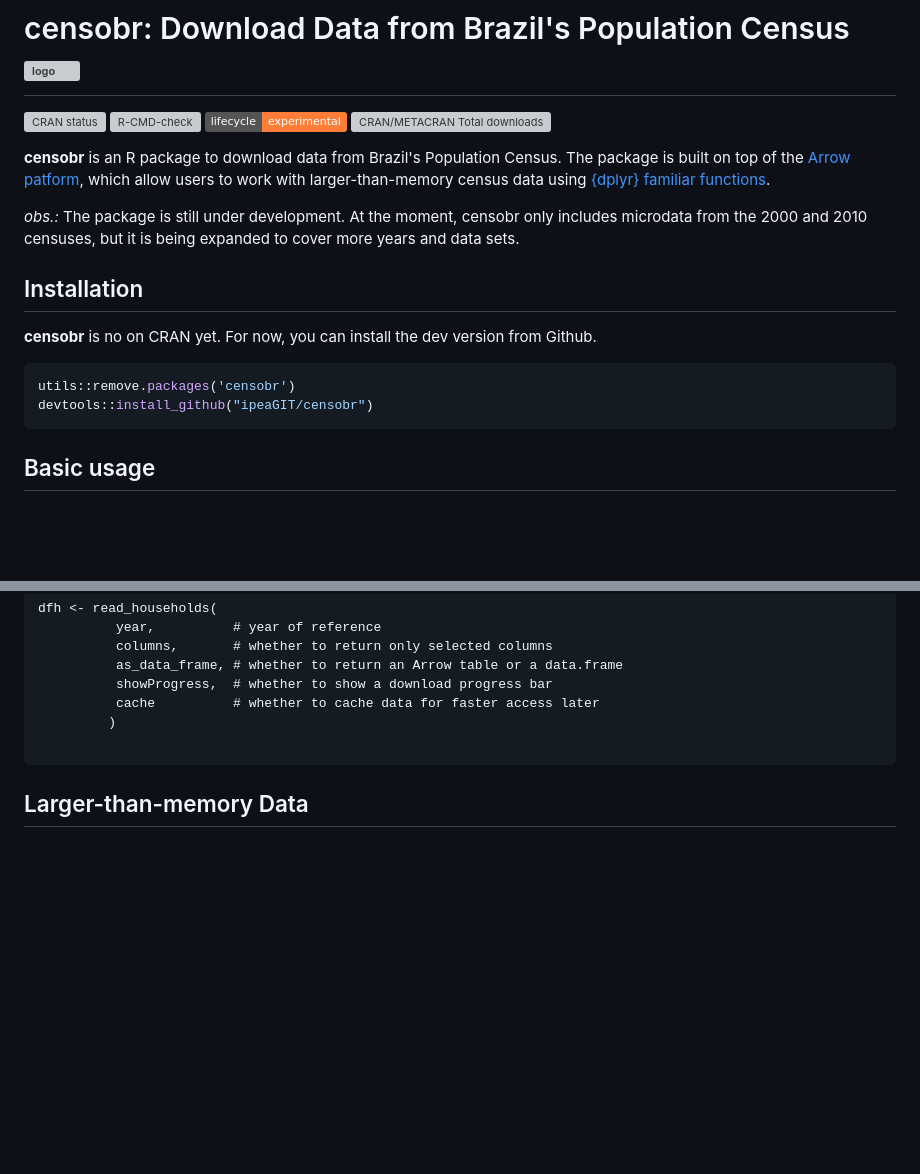
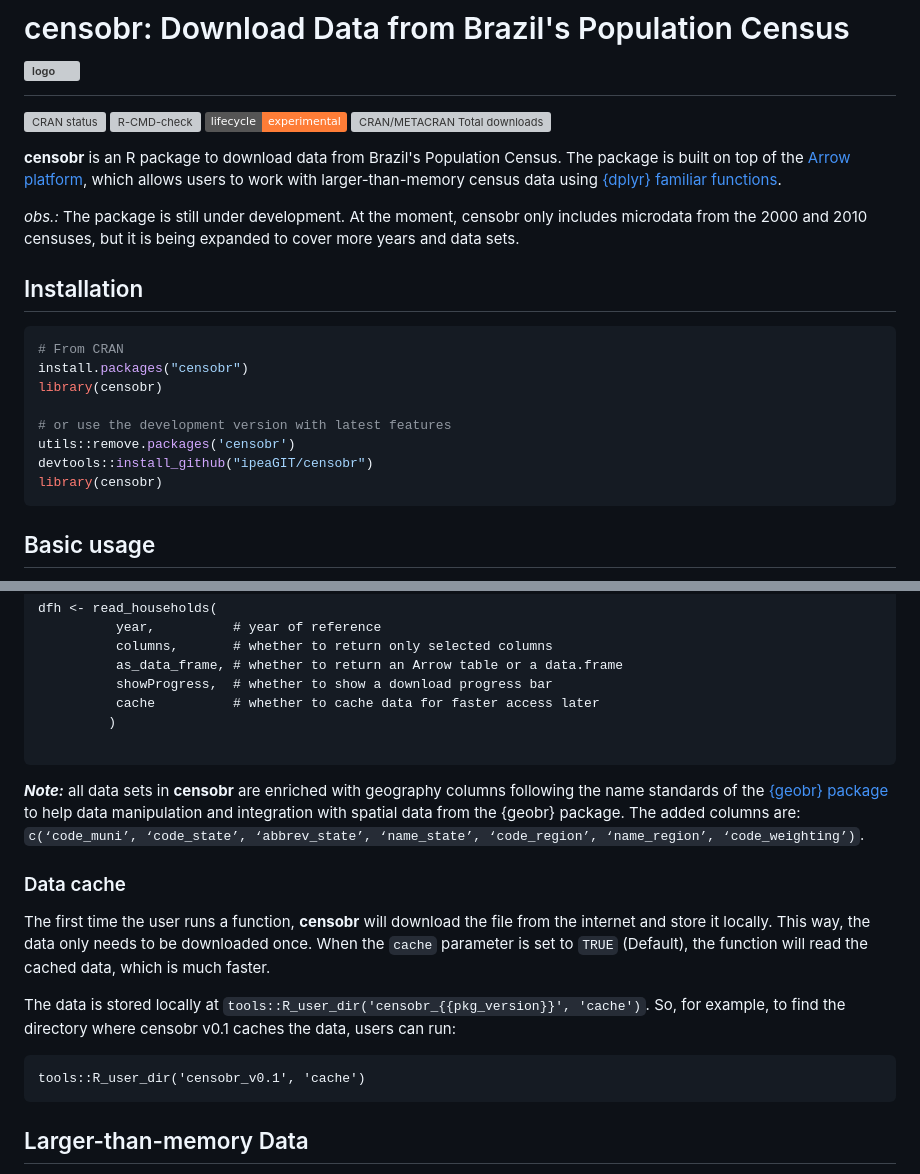
Before and after one commit to ipeaGIT/censobr, a Markdown page: README.md, 2 parts joined by grey strips. Drawn GitHub-style; badges without logos; blank space fills up the shorter version; grey boxes are pictures that could not be loaded.

Commit message:
add info to cache

````diff
--- a/README.md
+++ b/README.md
@@ -8,17 +8,21 @@
 [![CRAN/METACRAN Total
    downloads](http://cranlogs.r-pkg.org/badges/grand-total/censobr?color=yellow)](https://CRAN.R-project.org/package=censobr)
 
-**censobr** is an R package to download data from Brazil's Population Census. The package is built on top of the [Arrow patform](https://arrow.apache.org/docs/r/), which allow users to work with larger-than-memory census data using [{dplyr} familiar functions](https://arrow.apache.org/docs/r/articles/arrow.html#analyzing-arrow-data-with-dplyr).
+**censobr** is an R package to download data from Brazil's Population Census. The package is built on top of the [Arrow platform](https://arrow.apache.org/docs/r/), which allows users to work with larger-than-memory census data using [{dplyr} familiar functions](https://arrow.apache.org/docs/r/articles/arrow.html#analyzing-arrow-data-with-dplyr).
 
 *obs.:* The package is still under development. At the moment, censobr only includes microdata from the 2000 and 2010 censuses, but it is being expanded to cover more years and data sets.
 
 ## Installation
 
-**censobr** is no on CRAN yet. For now, you can install the dev version from Github.
+```R
+# From CRAN
+install.packages("censobr")
+library(censobr)
 
-```R
+# or use the development version with latest features
 utils::remove.packages('censobr')
 devtools::install_github("ipeaGIT/censobr")
+library(censobr)
 ```
 
 
@@ -46,6 +50,18 @@ dfh <- read_households(
 
 ```
 
+***Note:*** all data sets in **censobr** are enriched with geography columns following the name standards of the [{geobr} package](https://github.com/ipeaGIT/geobr/) to help data manipulation and integration with spatial data from the {geobr} package. The added columns are: `c(‘code_muni’, ‘code_state’, ‘abbrev_state’, ‘name_state’, ‘code_region’, ‘name_region’, ‘code_weighting’)`.
+
+### Data cache
+
+The first time the user runs a function, **censobr** will download the file from the internet and store it locally. This way, the data only needs to be downloaded once. When the `cache` parameter is set to `TRUE` (Default), the function will read the cached data, which is much faster.
+
+The data is stored locally at `tools::R_user_dir('censobr_{{pkg_version}}', 'cache')`. So, for example, to find the directory where censobr v0.1 caches the data, users can run:
+
+```{r, eval=TRUE, warning=FALSE}
+tools::R_user_dir('censobr_v0.1', 'cache')
+```
+
 ## Larger-than-memory Data
 
 Microdata of Brazilian census are often be too big to load in users' RAM memory. To avoid this problem, **censobr** will by default return an [Arrow table](https://arrow.apache.org/docs/r/articles/arrow.html#tabular-data-in-arrow), which can be analyzed like a regular `data.frame` using the `dplyr` package without loading the full data to memory.
````
